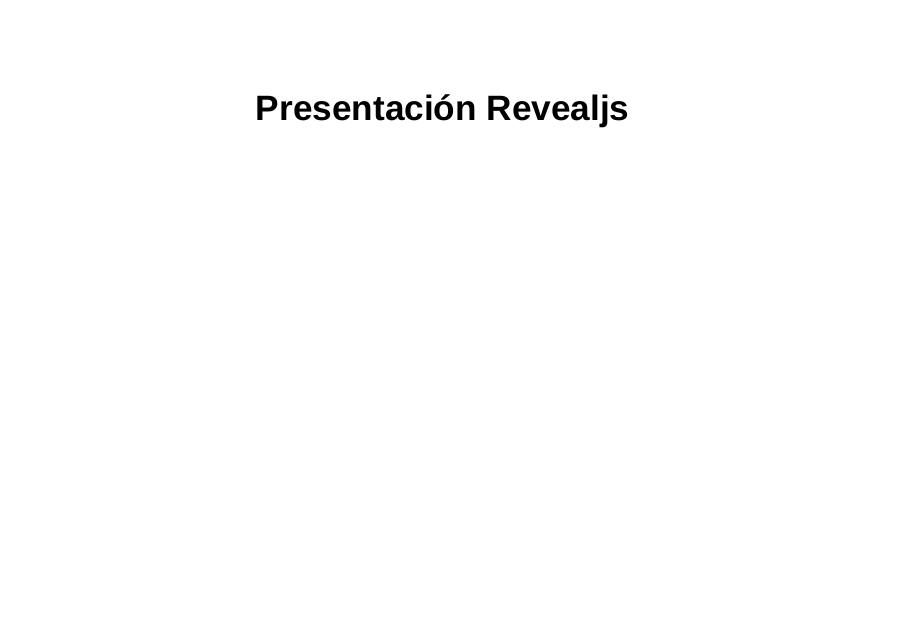
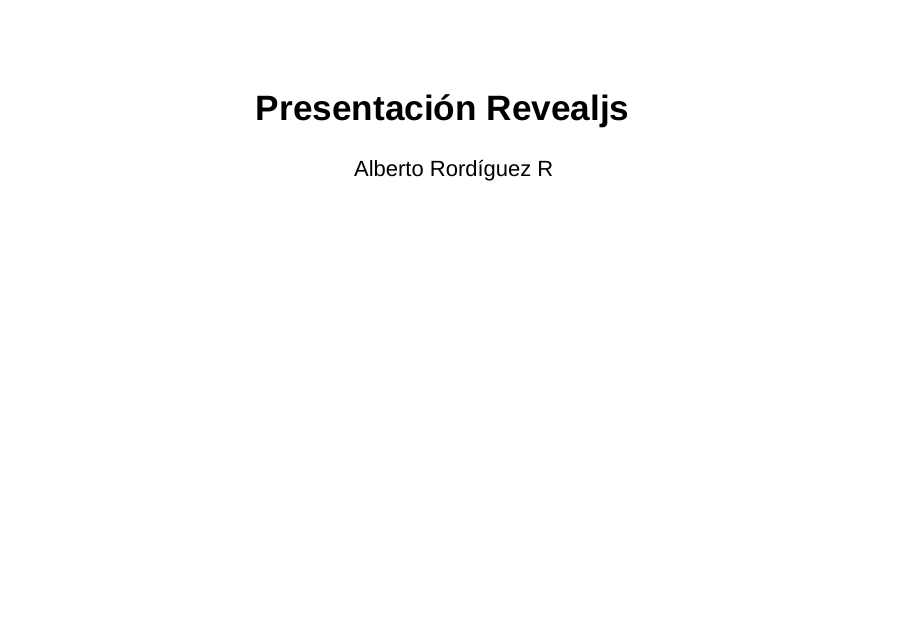
Before and after one commit to alberto1976/P_reveal, an R Markdown document (index.Rmd): page 1 of 12. Rendered offline with R 4.5, knitr and Pandoc, with nearby package versions; drawn as Slidy slides in place of the format the file asks for; some code elsewhere in the file could not run offline.

Commit message:
Se cambia apariencia de la presentación

```diff
--- a/_output.yml
+++ b/_output.yml
@@ -1,6 +1,6 @@
 revealjs::revealjs_presentation:
   lib_dir: libs
-  theme: beige
+  theme: white
   highlight: tango
   center: true
   transition: zoom
--- a/index.Rmd
+++ b/index.Rmd
@@ -1,5 +1,6 @@
 ---
 title: "Presentación Revealjs"
+author: Alberto Rordíguez R
 ---
 ## Presentación a través del paquete Revealjs
 
```
Also changed, not shown: 1 other file.
